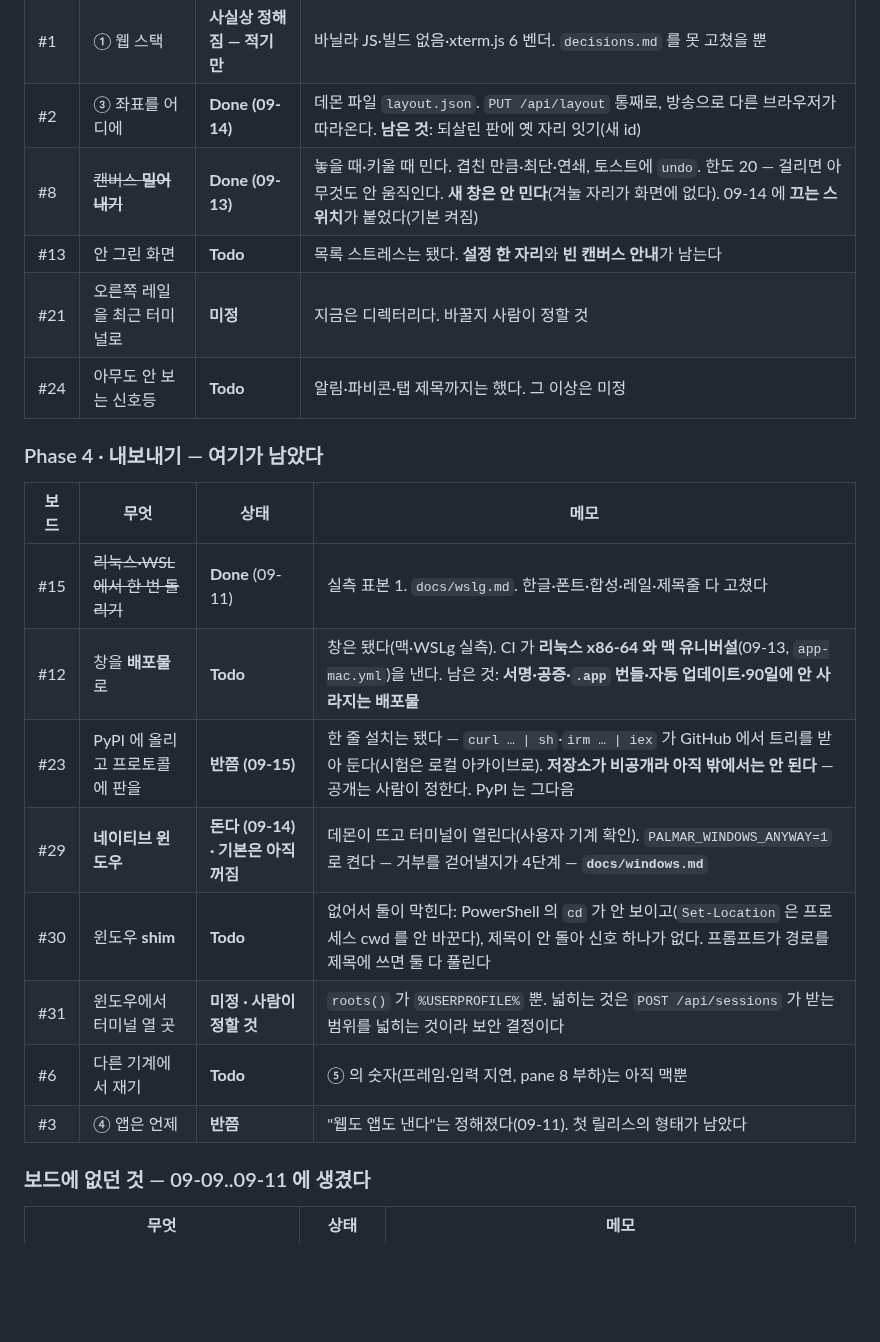
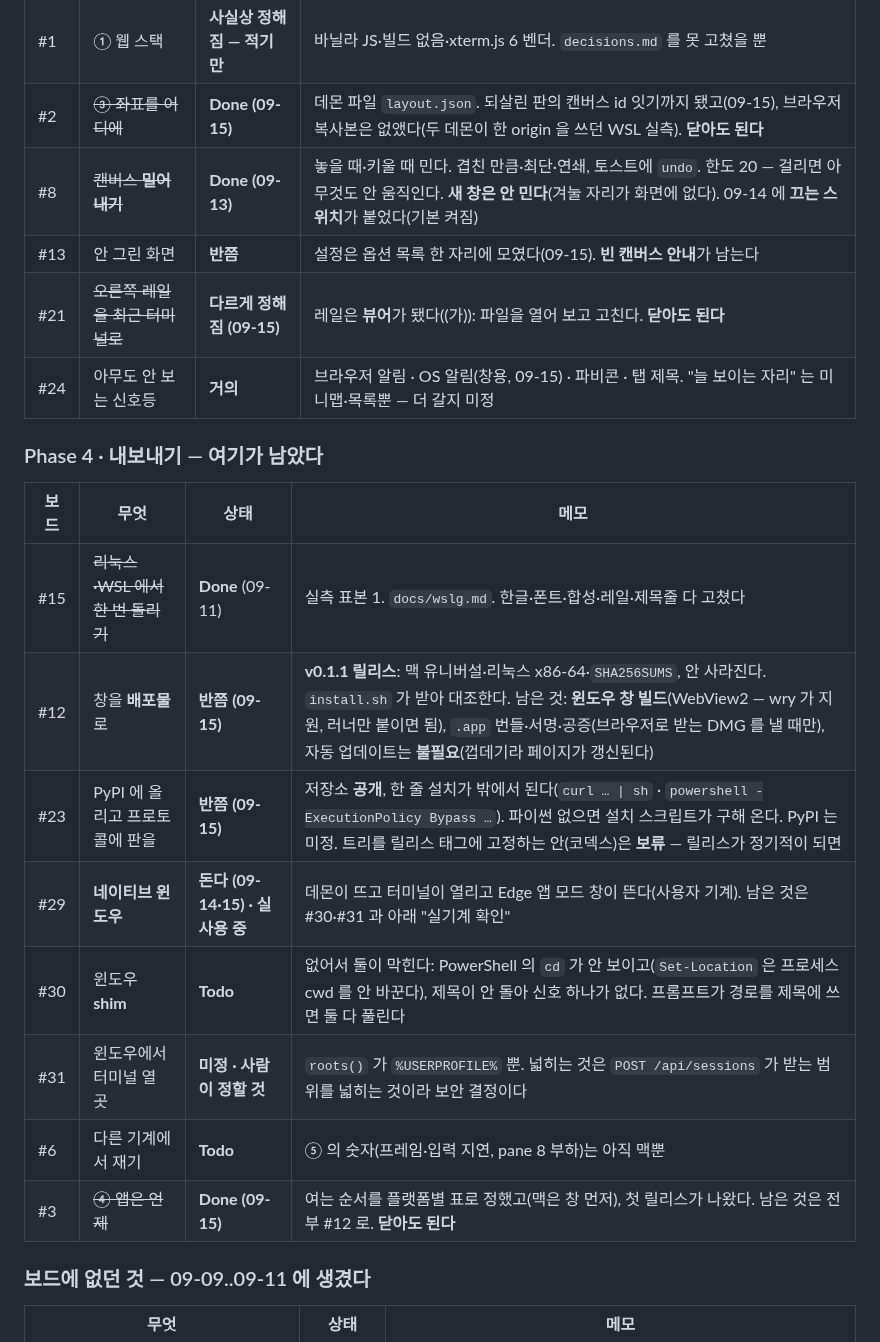
Before and after one commit to maengyo/palmar, a Markdown page: docs/roadmap.md, the part around one of its changes. Rendered like a GitHub page; blank space fills up the shorter version.

```diff
--- a/docs/roadmap.md
+++ b/docs/roadmap.md
@@ -132,24 +141,24 @@ app 9 · install 4` — 브라우저 것은 진짜 Chrome 을 DevTools 프로토
 | #16 | ~~테마 셋째 상태~~ | **Done** | 표시만으로는 못 읽어서 단어로 말한다 |
 | #4  | ⑥ 신호등 **색** 매핑 | **Todo · 사람이 정할 것** | 코드는 잠정 매핑으로 돈다. 정할 것은 **모름·에이전트 없음·오류**의 표현 |
 | #1  | ① 웹 스택 | **사실상 정해짐 — 적기만** | 바닐라 JS·빌드 없음·xterm.js 6 벤더. `decisions.md` 를 못 고쳤을 뿐 |
-| #2  | ③ 좌표를 어디에 | **Done (09-14)** | 데몬 파일 `layout.json`. `PUT /api/layout` 통째로, 방송으로 다른 브라우저가 따라온다. **남은 것**: 되살린 판에 옛 자리 잇기(새 id) |
+| #2  | ~~③ 좌표를 어디에~~ | **Done (09-15)** | 데몬 파일 `layout.json`. 되살린 판의 캔버스 id 잇기까지 됐고(09-15), 브라우저 복사본은 없앴다(두 데몬이 한 origin 을 쓰던 WSL 실측). **닫아도 된다** |
 | #8  | ~~캔버스 **밀어내기**~~ | **Done (09-13)** | 놓을 때·키울 때 민다. 겹친 만큼·최단·연쇄, 토스트에 `undo`. 한도 20 — 걸리면 아무것도 안 움직인다. **새 창은 안 민다**(겨눌 자리가 화면에 없다). 09-14 에 **끄는 스위치**가 붙었다(기본 켜짐) |
-| #13 | 안 그린 화면 | **Todo** | 목록 스트레스는 됐다. **설정 한 자리**와 **빈 캔버스 안내**가 남는다 |
-| #21 | 오른쪽 레일을 최근 터미널로 | **미정** | 지금은 디렉터리다. 바꿀지 사람이 정할 것 |
-| #24 | 아무도 안 보는 신호등 | **Todo** | 알림·파비콘·탭 제목까지는 했다. 그 이상은 미정 |
+| #13 | 안 그린 화면 | **반쯤** | 설정은 옵션 목록 한 자리에 모였다(09-15). **빈 캔버스 안내**가 남는다 |
+| #21 | ~~오른쪽 레일을 최근 터미널로~~ | **다르게 정해짐 (09-15)** | 레일은 **뷰어**가 됐다((가)): 파일을 열어 보고 고친다. **닫아도 된다** |
+| #24 | 아무도 안 보는 신호등 | **거의** | 브라우저 알림 · OS 알림(창용, 09-15) · 파비콘 · 탭 제목. "늘 보이는 자리" 는 미니맵·목록뿐 — 더 갈지 미정 |
 
 ### Phase 4 · 내보내기 — 여기가 남았다
 
 | 보드 | 무엇 | 상태 | 메모 |
 |---|---|---|---|
 | #15 | ~~리눅스·WSL 에서 한 번 돌리기~~ | **Done** (09-11) | 실측 표본 1. `docs/wslg.md`. 한글·폰트·합성·레일·제목줄 다 고쳤다 |
-| #12 | 창을 **배포물**로 | **Todo** | 창은 됐다(맥·WSLg 실측). CI 가 **리눅스 x86-64 와 맥 유니버설**(09-13, `app-mac.yml`)을 낸다. 남은 것: **서명·공증·`.app` 번들·자동 업데이트·90일에 안 사라지는 배포물** |
-| #23 | PyPI 에 올리고 프로토콜에 판을 | **반쯤 (09-15)** | 한 줄 설치는 됐다 — `curl … \| sh`·`irm … \| iex` 가 GitHub 에서 트리를 받아 둔다(시험은 로컬 아카이브로). **저장소가 비공개라 아직 밖에서는 안 된다** — 공개는 사람이 정한다. PyPI 는 그다음 |
-| #29 | **네이티브 윈도우** | **돈다 (09-14) · 기본은 아직 꺼짐** | 데몬이 뜨고 터미널이 열린다(사용자 기계 확인). `PALMAR_WINDOWS_ANYWAY=1` 로 켠다 — 거부를 걷어낼지가 4단계 — **`docs/windows.md`** |
+| #12 | 창을 **배포물**로 | **반쯤 (09-15)** | **v0.1.1 릴리스**: 맥 유니버설·리눅스 x86-64·`SHA256SUMS`, 안 사라진다. `install.sh` 가 받아 대조한다. 남은 것: **윈도우 창 빌드**(WebView2 — wry 가 지원, 러너만 붙이면 됨), `.app` 번들·서명·공증(브라우저로 받는 DMG 를 낼 때만), 자동 업데이트는 **불필요**(껍데기라 페이지가 갱신된다) |
+| #23 | PyPI 에 올리고 프로토콜에 판을 | **반쯤 (09-15)** | 저장소 **공개**, 한 줄 설치가 밖에서 된다(`curl … \| sh` · `powershell -ExecutionPolicy Bypass …`). 파이썬 없으면 설치 스크립트가 구해 온다. PyPI 는 미정. 트리를 릴리스 태그에 고정하는 안(코덱스)은 **보류** — 릴리스가 정기적이 되면 |
+| #29 | **네이티브 윈도우** | **돈다 (09-14·15) · 실사용 중** | 데몬이 뜨고 터미널이 열리고 Edge 앱 모드 창이 뜬다(사용자 기계). 남은 것은 #30·#31 과 아래 "실기계 확인" |
 | #30 | 윈도우 **shim** | **Todo** | 없어서 둘이 막힌다: PowerShell 의 `cd` 가 안 보이고(`Set-Location` 은 프로세스 cwd 를 안 바꾼다), 제목이 안 돌아 신호 하나가 없다. 프롬프트가 경로를 제목에 쓰면 둘 다 풀린다 |
 | #31 | 윈도우에서 터미널 열 곳 | **미정 · 사람이 정할 것** | `roots()` 가 `%USERPROFILE%` 뿐. 넓히는 것은 `POST /api/sessions` 가 받는 범위를 넓히는 것이라 보안 결정이다 |
 | #6  | 다른 기계에서 재기 | **Todo** | ⑤ 의 숫자(프레임·입력 지연, pane 8 부하)는 아직 맥뿐 |
-| #3  | ④ 앱은 언제 | **반쯤** | "웹도 앱도 낸다"는 정해졌다(09-11). 첫 릴리스의 형태가 남았다 |
+| #3  | ~~④ 앱은 언제~~ | **Done (09-15)** | 여는 순서를 플랫폼별 표로 정했고(맥은 창 먼저), 첫 릴리스가 나왔다. 남은 것은 전부 #12 로. **닫아도 된다** |
 
 ### 보드에 없던 것 — 09-09..09-11 에 생겼다
 
```
Also changed, not shown: other parts of docs/roadmap.md (+56 -18 lines).
